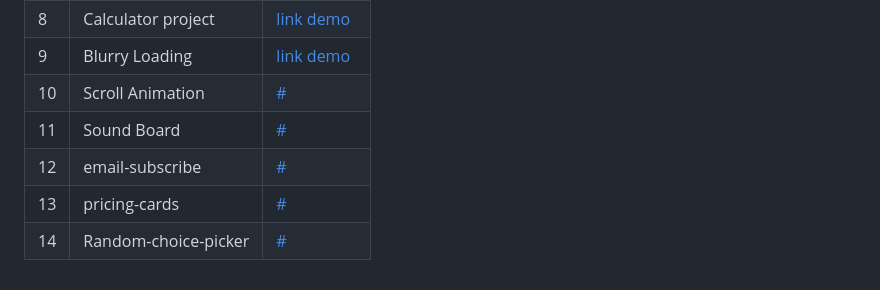
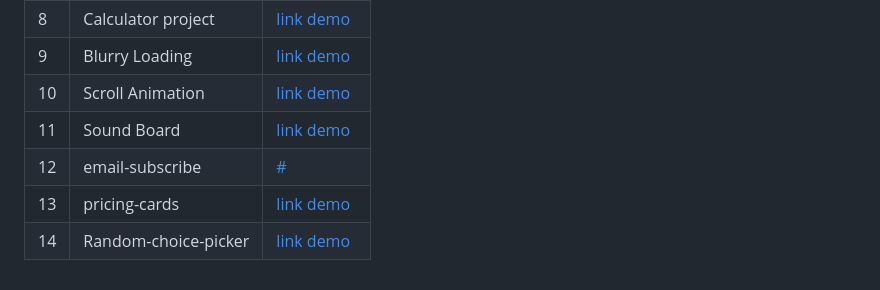
Before and after one commit to imsrdev/my-100-day-chalenge, a Markdown page: README.md, the part around the change. Drawn GitHub-style.

```diff
--- a/README.md
+++ b/README.md
@@ -140,7 +140,7 @@
         <td style="border: 1px solid #555">Scroll Animation</td>
         <td style="border: 1px solid #555">
           <a href="https://imsrdev-scroll-animation.vercel.app/" target="_blank"
-            >#</a
+            >link demo</a
           >
         </td>
       </tr>
@@ -149,7 +149,7 @@
         <td style="border: 1px solid #555">Sound Board</td>
         <td style="border: 1px solid #555">
           <a href="https://imsrdev-sound-board.vercel.app/" target="_blank"
-            >#</a
+            >link demo</a
           >
         </td>
       </tr>
@@ -165,7 +165,7 @@
         <td style="border: 1px solid #555">pricing-cards</td>
         <td style="border: 1px solid #555">
           <a href="https://imsrdev-pricing-cards.vercel.app/" target="_blank"
-            >#</a
+            >link demo</a
           >
         </td>
       </tr>
@@ -176,7 +176,7 @@
           <a
             href="https://imsrdev-random-choice-picker.vercel.app/"
             target="_blank"
-            >#</a
+            >link demo</a
           >
         </td>
       </tr>
```
